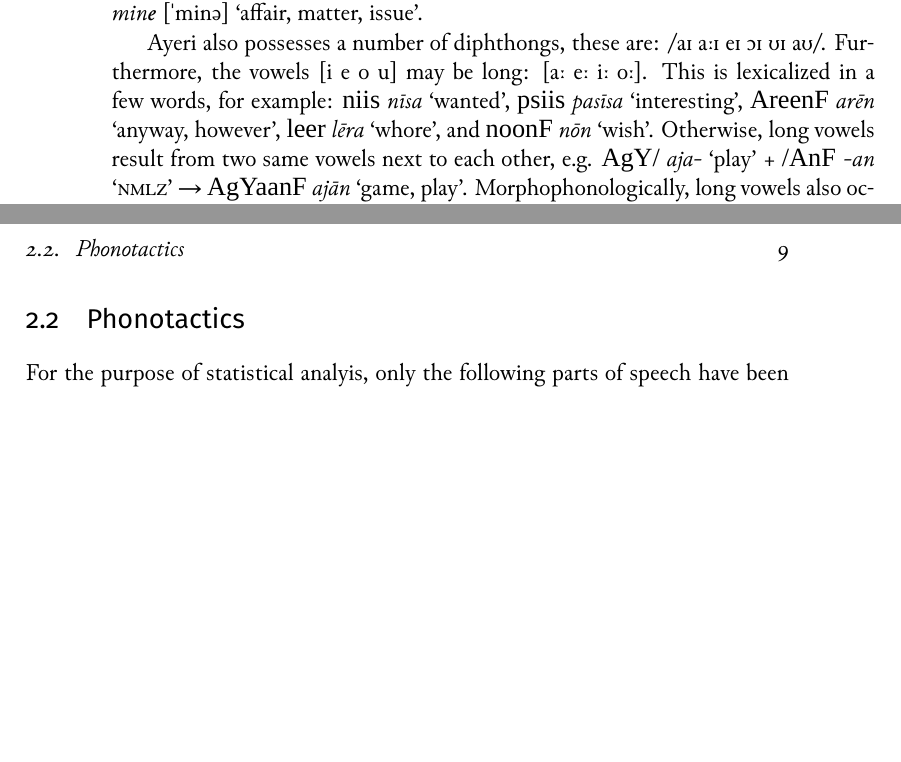
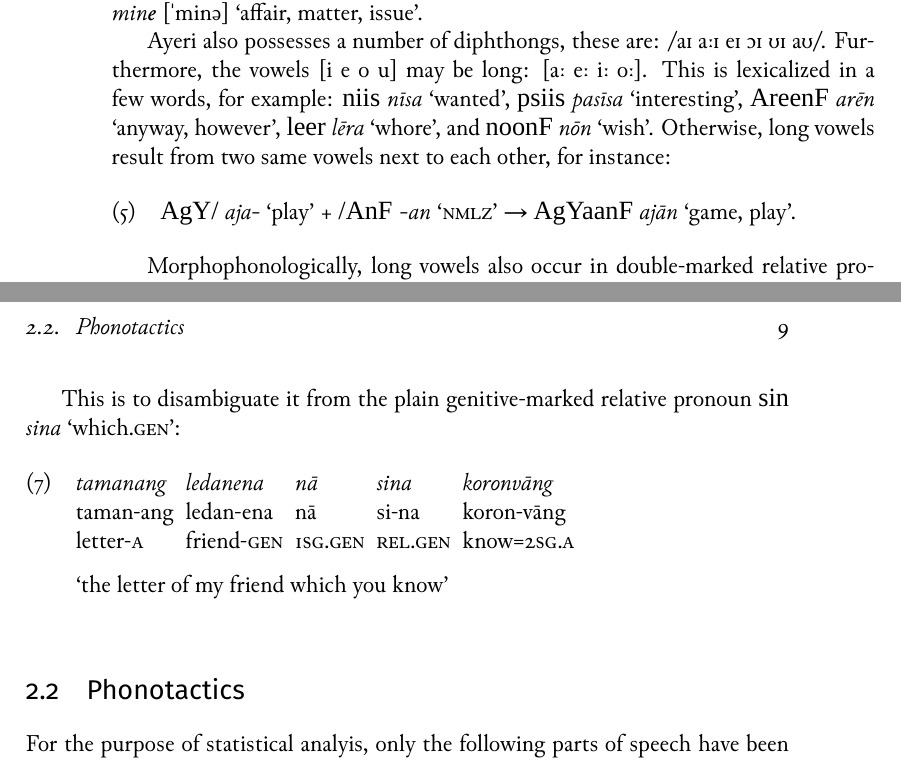
Before and after one commit to carbeck/ayerigrammar, a LaTeX thesis (grammar.tex, which reads chapters/phonology.tex): two parts of pages 18 and 19 of 21, joined at a grey line, cut so that both start at the same text, the shorter picture padded with empty space. Compiled offline with XeLaTeX; a missing font is replaced by an installed copy or a similar font.

Commit message:
Can't let go

```diff
--- a/chapters/phonology.tex
+++ b/chapters/phonology.tex
@@ -157,8 +157,10 @@ Furthermore, the vowels [i e o u] may be long: [aː eː iː oː]. This is
 lexicalized in a few words, for example: \xayr{niis}{nīsa}{wanted},
 \xayr{psiis}{pasīsa}{interesting}, \xayr{AreenF}{arēn}{anyway, however},
 \xayr{leer}{lēra}{whore}, and \xayr{noonF}{nōn}{wish}. Otherwise, long vowels
-result from two same vowels next to each other, e.g. \xayr{AgY/}{aja-}{play} +
-\xayr{/AnF}{-an}{\Nmlz{}} → \xayr{AgYaanF}{ajān}{game, play}.
+result from two same vowels next to each other, for instance:
+
+\ex \xayr{AgY/}{aja-}{play} + \xayr{/AnF}{-an}{\Nmlz{}} → \xayr{AgYaanF}{ajān}{game, play}. \xe
+
 Morphophonologically, long vowels also occur in double-marked relative pronouns
 where the agreement marker for the relative clause's head has been omitted,
 for instance, \xayr{sinaa}{sinā}{of which, about which}, as in the following
@@ -169,6 +171,16 @@ example:
 	\glb Le tura-yāng taman-Ø si-Ø-na ang ning=ay.Ø tamala vās //
 	\glc \PatTI{} send=\Tsg{}.\M{}.\Aarg{} letter-\Top{} \Rel{}-\PatTI{}-\Gen{} \AgtT{} tell=\Fsg{}.\Top{} yesterday \Ssg{}.\Parg{} //
 	\glft `The letter which I told you about yesterday, he sent it.' //
+\endgl\xe
+
+This is to disambiguate it from the plain genitive-marked relative pronoun
+\xayr{sin}{sina}{which.\Gen{}}:
+
+\ex\begingl
+	\gla tamanang ledanena nā sina koronvāng //
+	\glb taman-ang ledan-ena nā si-na koron-vāng //
+	\glc letter-\Aarg{} friend-\Gen{} \Fsg.\Gen{} \Rel{}.\Gen{} know=\Ssg{}.\Aarg{} //
+	\glft `the letter of my friend which you know' //
 \endgl\xe
 
 \section{Phonotactics}
```
Also changed, not shown: grammar.pdf.
